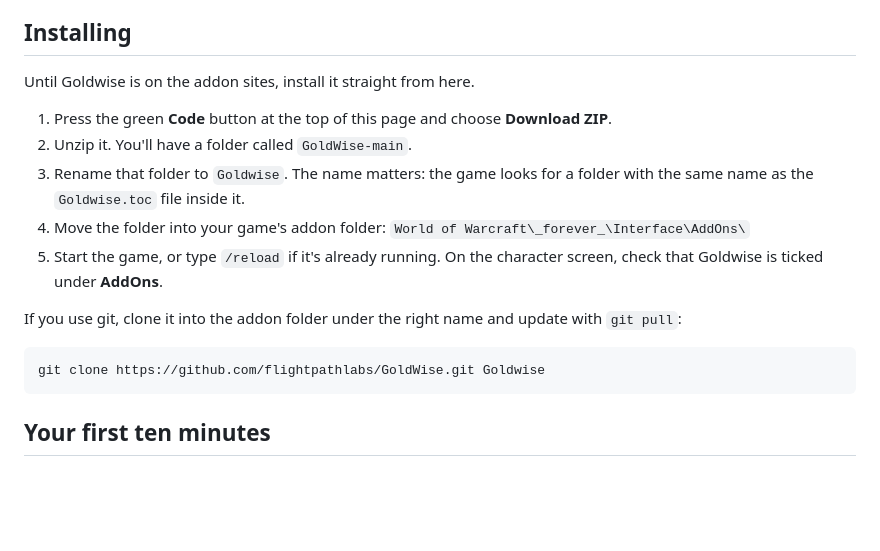
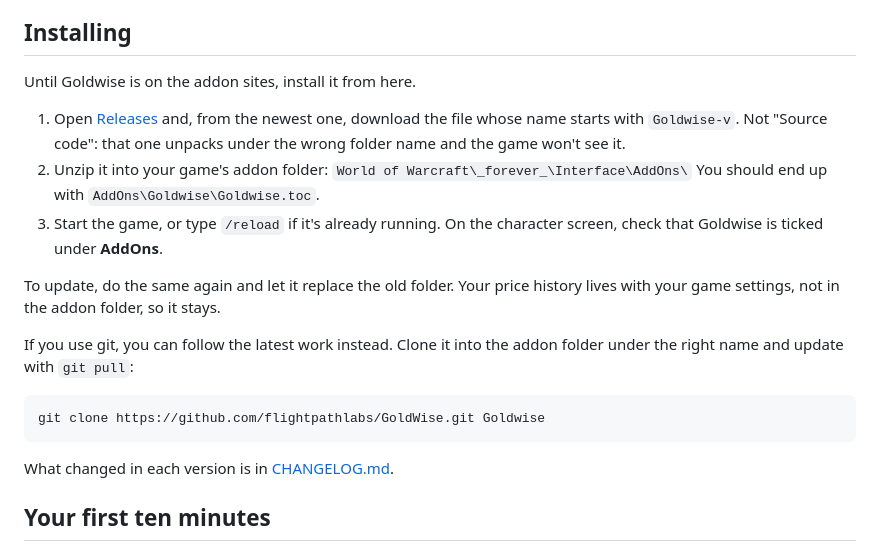
Before and after one commit to flightpathlabs/GoldWise, a Markdown page: README.md, the part around one of its changes. Rendered like a GitHub page; blank space fills up the shorter version.

````diff
--- a/README.md
+++ b/README.md
@@ -17,24 +17,30 @@ on an English client. Expect rough edges, and please
 
 ## Installing
 
-Until Goldwise is on the addon sites, install it straight from here.
+Until Goldwise is on the addon sites, install it from here.
 
-1. Press the green **Code** button at the top of this page and choose
-   **Download ZIP**.
-2. Unzip it. You'll have a folder called `GoldWise-main`.
-3. Rename that folder to `Goldwise`. The name matters: the game looks for
-   a folder with the same name as the `Goldwise.toc` file inside it.
-4. Move the folder into your game's addon folder:
+1. Open [Releases](https://github.com/flightpathlabs/GoldWise/releases)
+   and, from the newest one, download the file whose name starts with
+   `Goldwise-v`. Not "Source code": that one unpacks under the wrong
+   folder name and the game won't see it.
+2. Unzip it into your game's addon folder:
    `World of Warcraft\_forever_\Interface\AddOns\`
-5. Start the game, or type `/reload` if it's already running. On the
+   You should end up with `AddOns\Goldwise\Goldwise.toc`.
+3. Start the game, or type `/reload` if it's already running. On the
    character screen, check that Goldwise is ticked under **AddOns**.
 
-If you use git, clone it into the addon folder under the right name and
-update with `git pull`:
+To update, do the same again and let it replace the old folder. Your price
+history lives with your game settings, not in the addon folder, so it
+stays.
+
+If you use git, you can follow the latest work instead. Clone it into the
+addon folder under the right name and update with `git pull`:
 
 ```
 git clone https://github.com/flightpathlabs/GoldWise.git Goldwise
 ```
+
+What changed in each version is in [CHANGELOG.md](CHANGELOG.md).
 
 ## Your first ten minutes
 
````
Also changed, not shown: other parts of README.md (+4 -0 lines), CHANGELOG.md (added, +43 -0 lines), docs/images/flight-path-labs.png (added), 3 other files.
